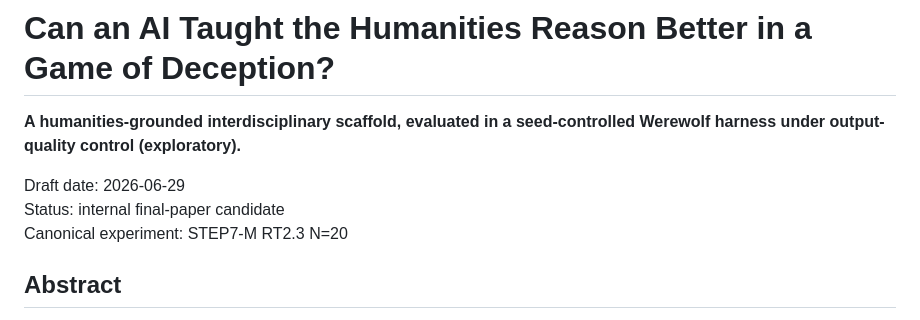
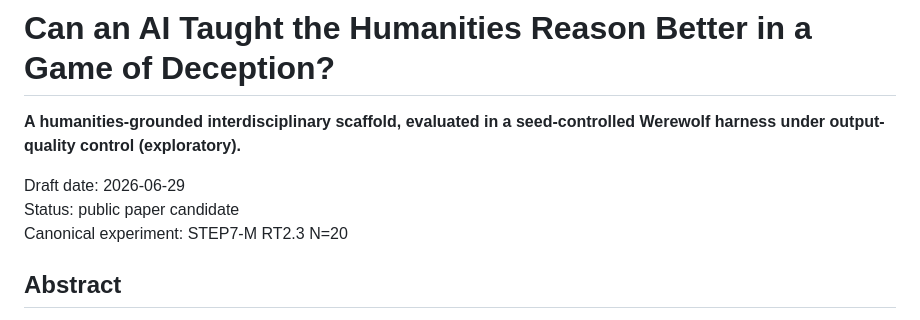
Before and after one commit to ljhljh0703-cmd/ai-npc-social-reasoning-harness, a Markdown page: docs/paper-en.md, the part around the change. GitHub-like rendering.

Commit message:
Clarify public paper status

```diff
--- a/docs/paper-en.md
+++ b/docs/paper-en.md
@@ -3,7 +3,7 @@
 **A humanities-grounded interdisciplinary scaffold, evaluated in a seed-controlled Werewolf harness under output-quality control (exploratory).**
 
 Draft date: 2026-06-29
-Status: internal final-paper candidate
+Status: public paper candidate
 Canonical experiment: STEP7-M RT2.3 N=20
 
 ## Abstract
```
Also changed, not shown: docs/paper-ko.md (+1 -1 lines).
